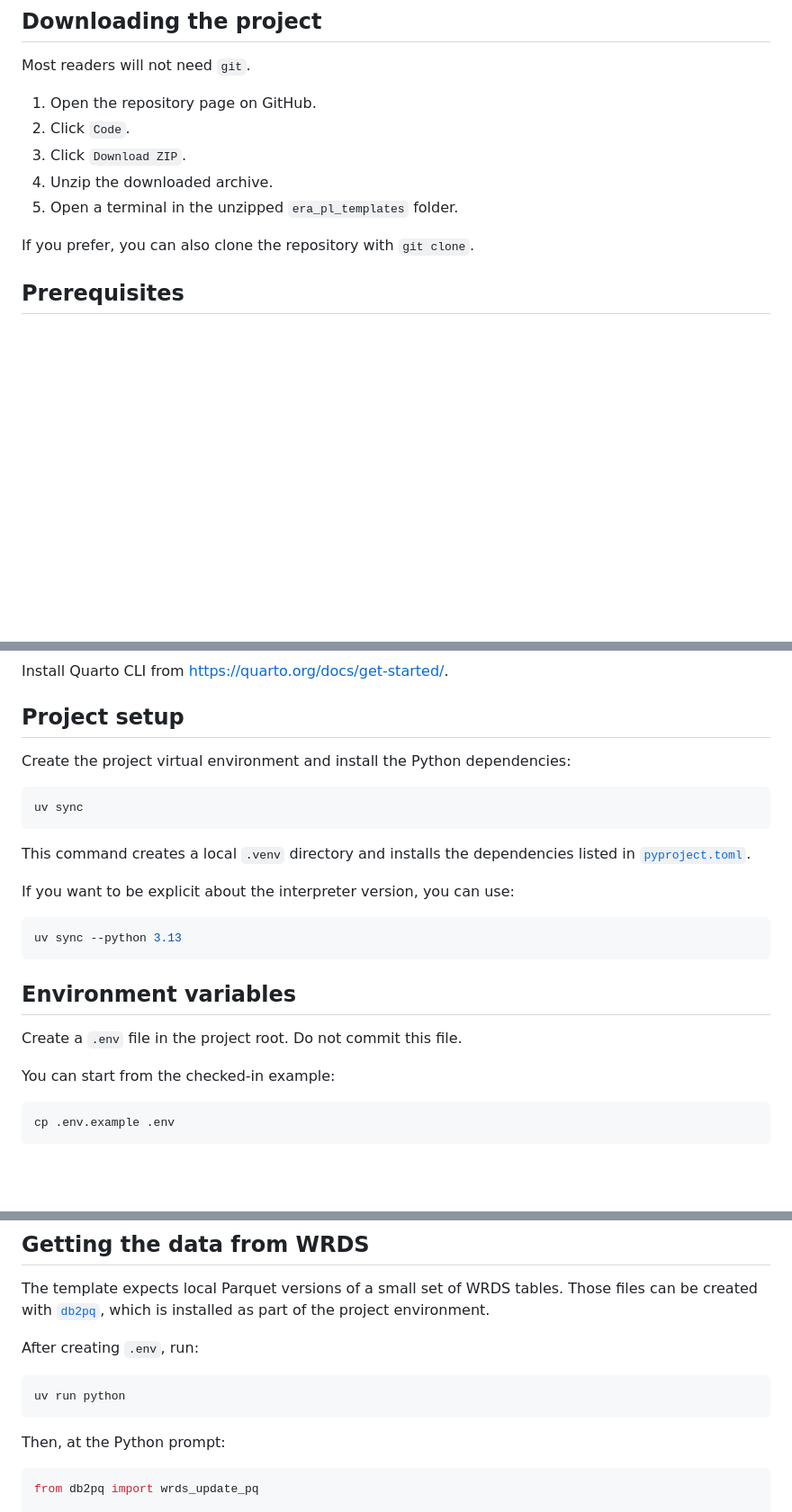
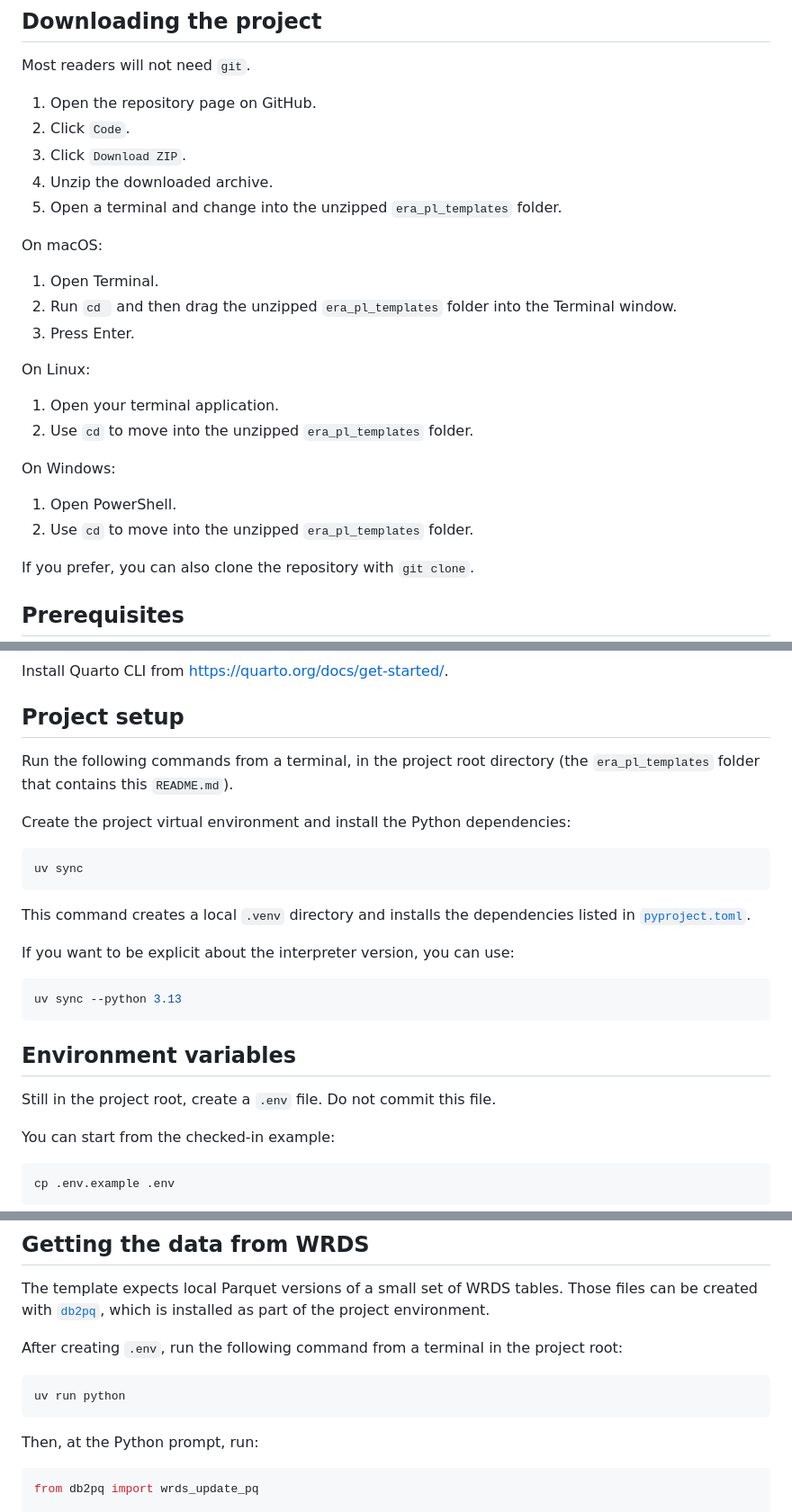
Before and after one commit to iangow/era_pl_templates, a Markdown page: README.md, 3 parts joined by grey strips. Shown at 90% size. Drawn GitHub-style; blank space fills up the shorter version.

Commit message:
Clarify terminal setup instructions

````diff
--- a/README.md
+++ b/README.md
@@ -12,7 +12,23 @@ Most readers will not need `git`.
 2. Click `Code`.
 3. Click `Download ZIP`.
 4. Unzip the downloaded archive.
-5. Open a terminal in the unzipped `era_pl_templates` folder.
+5. Open a terminal and change into the unzipped `era_pl_templates` folder.
+
+On macOS:
+
+1. Open Terminal.
+2. Run `cd ` and then drag the unzipped `era_pl_templates` folder into the Terminal window.
+3. Press Enter.
+
+On Linux:
+
+1. Open your terminal application.
+2. Use `cd` to move into the unzipped `era_pl_templates` folder.
+
+On Windows:
+
+1. Open PowerShell.
+2. Use `cd` to move into the unzipped `era_pl_templates` folder.
 
 If you prefer, you can also clone the repository with `git clone`.
 
@@ -45,6 +61,8 @@ Install Quarto CLI from <https://quarto.org/docs/get-started/>.
 
 ## Project setup
 
+Run the following commands from a terminal, in the project root directory (the `era_pl_templates` folder that contains this `README.md`).
+
 Create the project virtual environment and install the Python dependencies:
 
 ```bash
@@ -61,7 +79,7 @@ uv sync --python 3.13
 
 ## Environment variables
 
-Create a `.env` file in the project root. Do not commit this file.
+Still in the project root, create a `.env` file. Do not commit this file.
 
 You can start from the checked-in example:
 
@@ -80,13 +98,13 @@ DATA_DIR=/absolute/path/to/pq_data
 
 The template expects local Parquet versions of a small set of WRDS tables. Those files can be created with [`db2pq`](https://pypi.org/project/db2pq/), which is installed as part of the project environment.
 
-After creating `.env`, run:
+After creating `.env`, run the following command from a terminal in the project root:
 
 ```bash
 uv run python
 ```
 
-Then, at the Python prompt:
+Then, at the Python prompt, run:
 
 ```python
 from db2pq import wrds_update_pq
````
